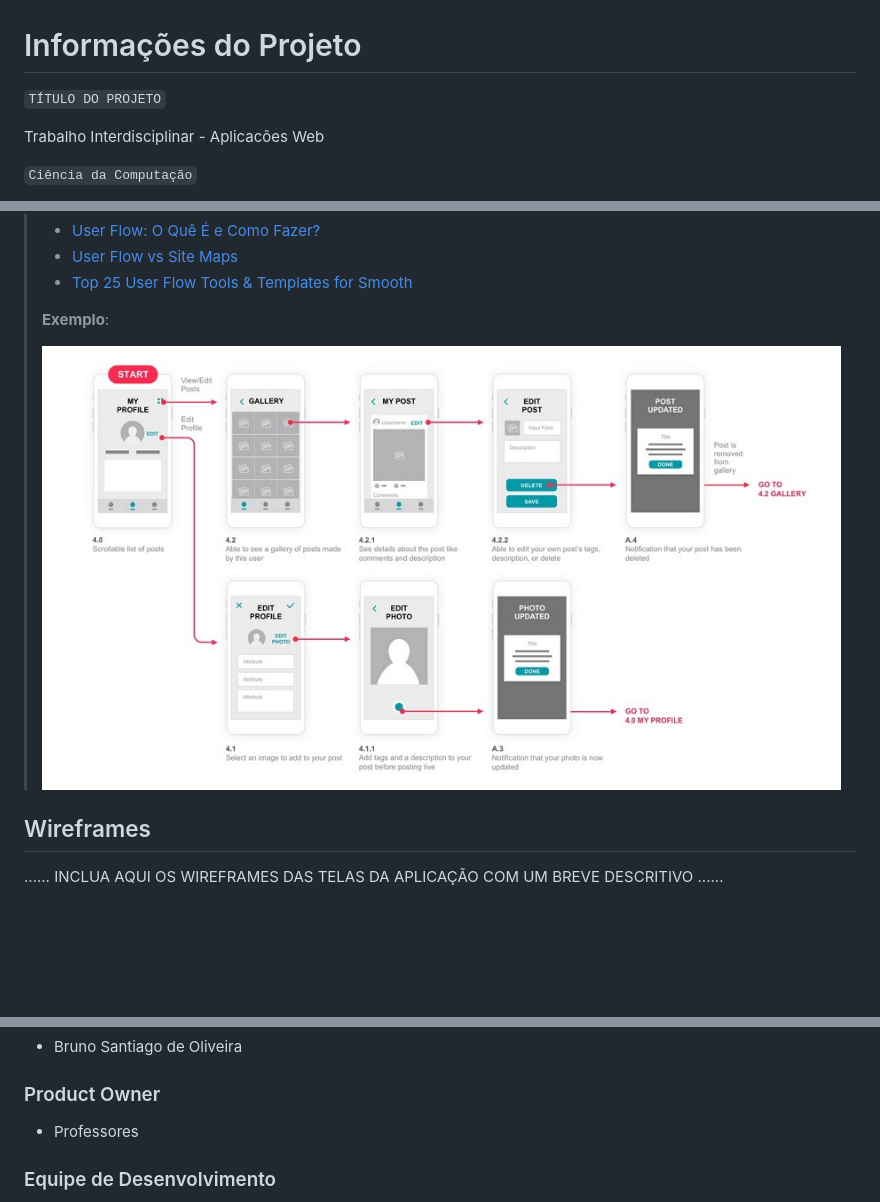
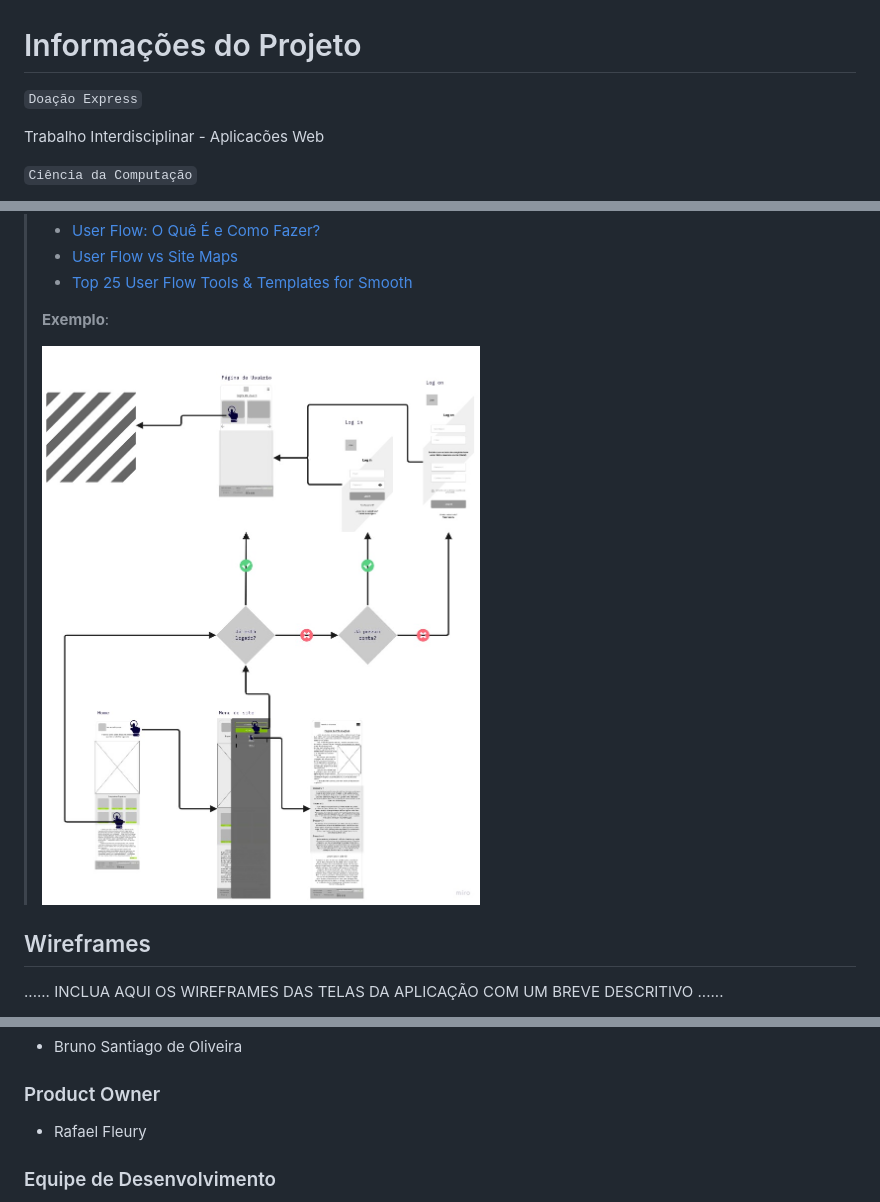
Before and after one commit to ICEI-PUC-Minas-PMGCC-TI/tiaw-pmg-cc-m-20221-tiaw-doacoes-grupo-1, a Markdown page: docs/relatorio/Relatorio Tecnico - TEMPLATE.md, 3 parts joined by grey strips. Drawn GitHub-style; pictures changed too: docs/relatorio/images/userflow.jpg; blank space fills up the shorter version.

Commit message:
edit: relatorio tecnico

```diff
--- a/docs/relatorio/Relatorio Tecnico - TEMPLATE.md
+++ b/docs/relatorio/Relatorio Tecnico - TEMPLATE.md
@@ -1,6 +1,6 @@
 # Informações do Projeto
 
-`TÍTULO DO PROJETO`
+`Doação Express`
 
 Trabalho Interdisciplinar - Aplicacões Web
 
@@ -456,7 +456,7 @@ A equipe utilizou a metodologia Scrum, pois torna o projeto mais claro e dinâmi
 
 ### Product Owner
 
-* Professores
+* Rafael Fleury
 
 ### Equipe de Desenvolvimento
 
```
Also changed, not shown: other parts of docs/relatorio/Relatorio Tecnico - TEMPLATE.md (+1 -0 lines).
